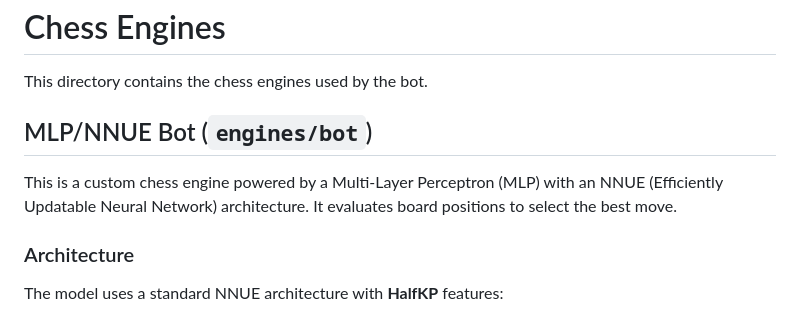
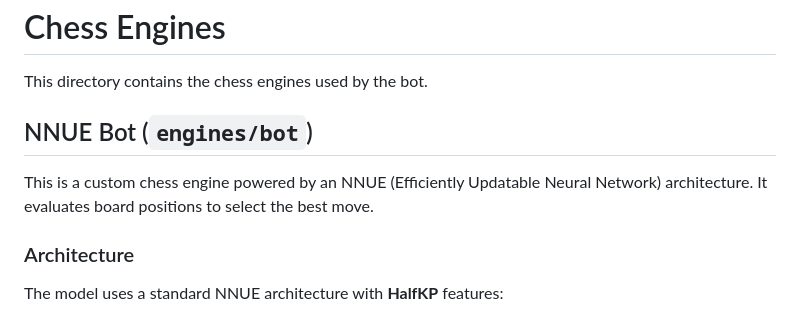
Before and after one commit to l145dev/chess-ai, a Markdown page: engines/README.md, the part around the change. Drawn GitHub-style.

Commit message:
doc: rem usage of MLP to keep it more specific to NNUE

```diff
--- a/engines/README.md
+++ b/engines/README.md
@@ -2,9 +2,9 @@
 
 This directory contains the chess engines used by the bot.
 
-## MLP/NNUE Bot (`engines/bot`)
+## NNUE Bot (`engines/bot`)
 
-This is a custom chess engine powered by a Multi-Layer Perceptron (MLP) with an NNUE (Efficiently Updatable Neural Network) architecture. It evaluates board positions to select the best move.
+This is a custom chess engine powered by an NNUE (Efficiently Updatable Neural Network) architecture. It evaluates board positions to select the best move.
 
 ### Architecture
 
```
